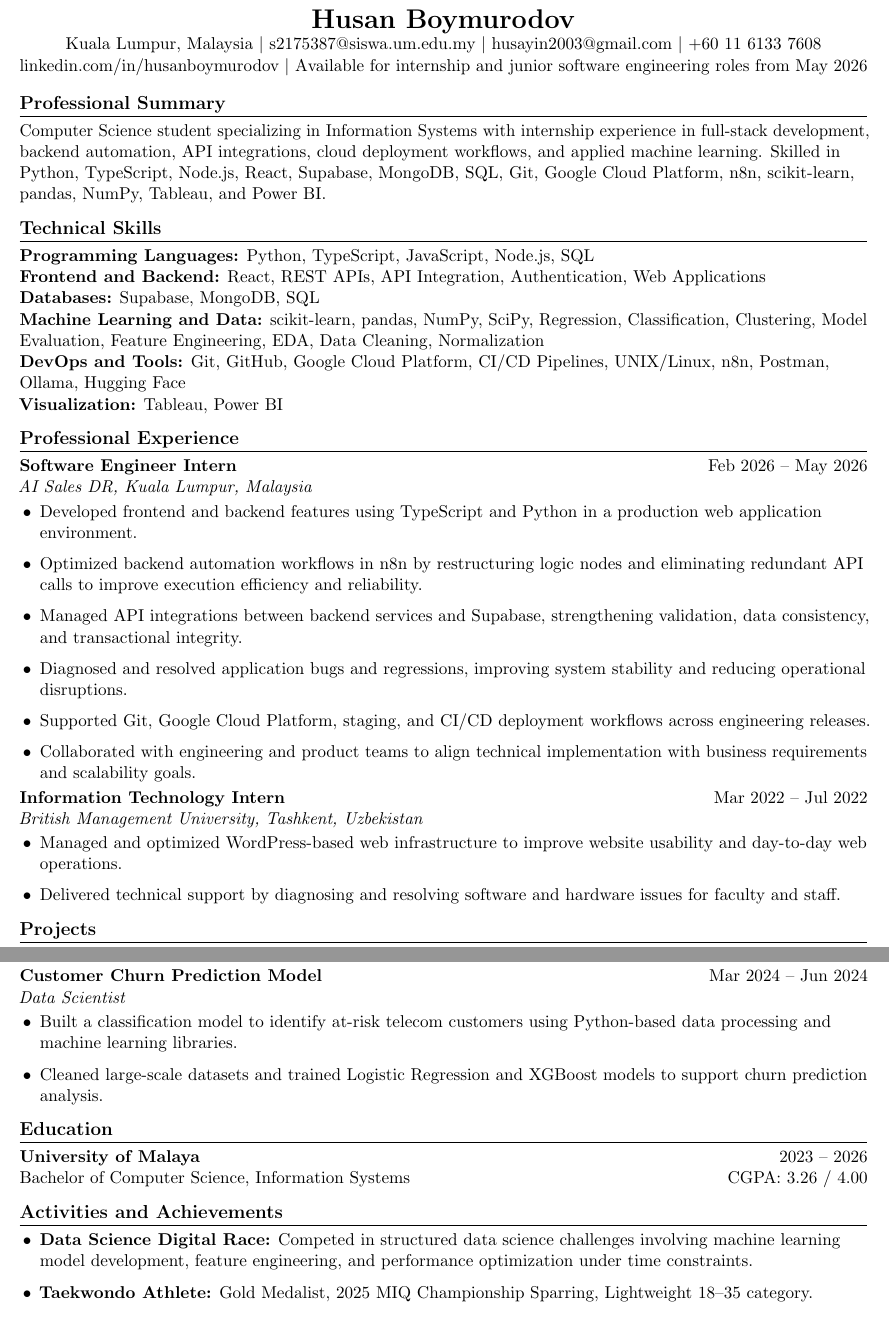
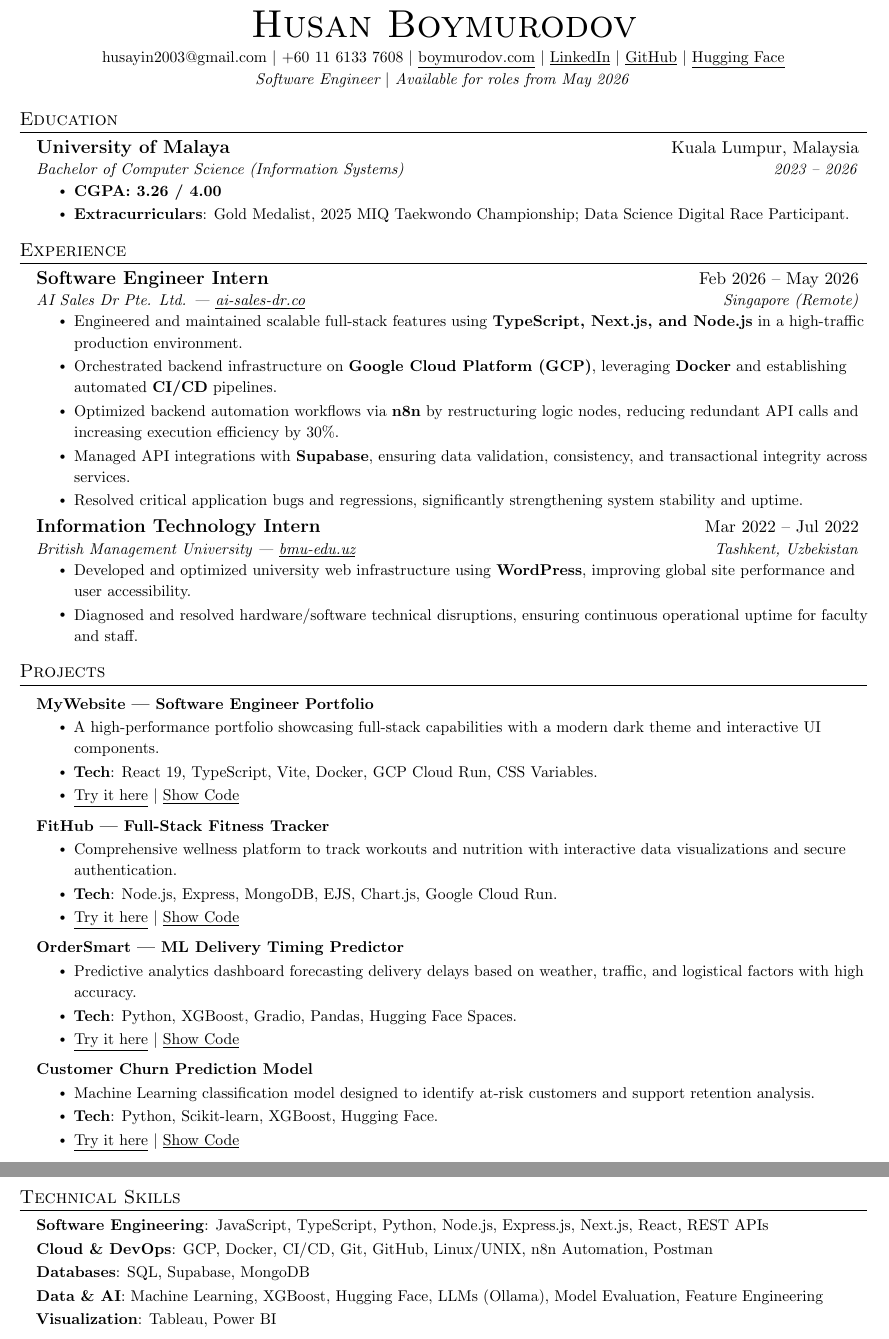
Before and after one commit to husanboymurodov/MyWebsite, a LaTeX CV (resume/Husan_Boymurodov_ATS_CV.tex): two parts of pages 1 and 2 of 2, joined at a grey line, cut so that both start at the same text. Compiled offline with pdfLaTeX.

Commit message:
refactor: update logo to text, improve site navigation, and modernize ATS resume template

```diff
--- a/resume/Husan_Boymurodov_ATS_CV.tex
+++ b/resume/Husan_Boymurodov_ATS_CV.tex
@@ -37,41 +78,87 @@
 \begin{center}
-  {\LARGE \textbf{Husan Boymurodov}}\\
-  Kuala Lumpur, Malaysia \textbar{}
-  \href{mailto:s2175387@siswa.um.edu.my}{s2175387@siswa.um.edu.my} \textbar{}
-  \href{mailto:husayin2003@gmail.com}{husayin2003@gmail.com} \textbar{}
-  \href{tel:+601161337608}{+60 11 6133 7608}\\
-  \href{https://www.linkedin.com/in/husanboymurodov/}{linkedin.com/in/husanboymurodov} \textbar{}
-  Available for internship and junior software engineering roles from May 2026
+    {\Huge \scshape Husan Boymurodov} \\ \vspace{4pt}
+    \small
+    \href{mailto:husayin2003@gmail.com}{husayin2003@gmail.com} $|$
+    \href{tel:+601161337608}{+60 11 6133 7608} $|$
+    \href{https://boymurodov.com}{\underline{boymurodov.com}} $|$
+    \href{https://www.linkedin.com/in/husanboymurodov/}{\underline{LinkedIn}} $|$
+    \href{https://github.com/husanboymurodov}{\underline{GitHub}} $|$
+    \href{https://huggingface.co/husanboymurodov}{\underline{Hugging Face}} \\ \vspace{2pt}
+    \textit{Software Engineer $|$ Available for roles from May 2026}
 \end{center}
 
-\section{Professional Summary}
-Computer Science student specializing in Information Systems with internship experience in full-stack development, backend automation, API integrations, cloud deployment workflows, and applied machine learning. Skilled in Python, TypeScript, Node.js, React, Supabase, MongoDB, SQL, Git, Google Cloud Platform, n8n, scikit-learn, pandas, NumPy, Tableau, and Power BI.
+%-----------EDUCATION-----------
+\section{Education}
+  \resumeSubHeadingListStart
+    \resumeSubheading
+      {University of Malaya}{Kuala Lumpur, Malaysia}
+      {Bachelor of Computer Science (Information Systems)}{2023 -- 2026}
+      \resumeItemListStart
+        \resumeItem{\textbf{CGPA: 3.26 / 4.00}}
+        \resumeItem{\textbf{Extracurriculars}: Gold Medalist, 2025 MIQ Taekwondo Championship; Data Science Digital Race Participant.}
+      \resumeItemListEnd
+  \resumeSubHeadingListEnd
 
+%-----------EXPERIENCE-----------
+\section{Experience}
+  \resumeSubHeadingListStart
+    \resumeSubheading
+      {Software Engineer Intern}{Feb 2026 -- May 2026}
+      {AI Sales Dr Pte. Ltd. --- \href{https://ai-sales-dr.co}{\underline{ai-sales-dr.co}}}{Singapore (Remote)}
+      \resumeItemListStart
+        \resumeItem{Engineered and maintained scalable full-stack features using \textbf{TypeScript, Next.js, and Node.js} in a high-traffic production environment.}
+        \resumeItem{Orchestrated backend infrastructure on \textbf{Google Cloud Platform (GCP)}, leveraging \textbf{Docker} and establishing automated \textbf{CI/CD} pipelines.}
+        \resumeItem{Optimized backend automation workflows via \textbf{n8n} by restructuring logic nodes, reducing redundant API calls and increasing execution efficiency by 30\%.}
+        \resumeItem{Managed API integrations with \textbf{Supabase}, ensuring data validation, consistency, and transactional integrity across services.}
+        \resumeItem{Resolved critical application bugs and regressions, significantly strengthening system stability and uptime.}
+      \resumeItemListEnd
+
+    \resumeSubheading
+      {Information Technology Intern}{Mar 2022 -- Jul 2022}
+      {British Management University --- \href{https://bmu-edu.uz}{\underline{bmu-edu.uz}}}{Tashkent, Uzbekistan}
+      \resumeItemListStart
+        \resumeItem{Developed and optimized university web infrastructure using \textbf{WordPress}, improving global site performance and user accessibility.}
+        \resumeItem{Diagnosed and resolved hardware/software technical disruptions, ensuring continuous operational uptime for faculty and staff.}
+      \resumeItemListEnd
+  \resumeSubHeadingListEnd
+
+%-----------PROJECTS-----------
+\section{Projects}
+  \resumeSubHeadingListStart
+
+    \resumeProjectHeading
+      {MyWebsite --- Software Engineer Portfolio}{}
+      \resumeItemListStart
+        \resumeItem{A high-performance portfolio showcasing full-stack capabilities with a modern dark theme and interactive UI components.}
+        \resumeItem{\textbf{Tech}: React 19, TypeScript, Vite, Docker, GCP Cloud Run, CSS Variables.}
+        \resumeItem{\href{https://boymurodov.com}{\underline{Try it here}} $|$ \href{https://github.com/husanboymurodov/MyWebsite}{\underline{Show Code}}}
+      \resumeItemListEnd
+
+    \resumeProjectHeading
+      {FitHub --- Full-Stack Fitness Tracker}{}
+      \resumeItemListStart
+        \resumeItem{Comprehensive wellness platform to track workouts and nutrition with interactive data visualizations and secure authentication.}
+        \resumeItem{\textbf{Tech}: Node.js, Express, MongoDB, EJS, Chart.js, Google Cloud Run.}
+        \resumeItem{\href{https://fithub-app-745483922277.asia-southeast1.run.app/}{\underline{Try it here}} $|$ \href{https://github.com/muhammadariffahmi/fithub}{\underline{Show Code}}}
+      \resumeItemListEnd
+
+    \resumeProjectHeading
+      {OrderSmart --- ML Delivery Timing Predictor}{}
+      \resumeItemListStart
+        \resumeItem{Predictive analytics dashboard forecasting delivery delays based on weather, traffic, and logistical factors with high accuracy.}
+        \resumeItem{\textbf{Tech}: Python, XGBoost, Gradio, Pandas, Hugging Face Spaces.}
+        \resumeItem{\href{https://husanboymurodov-delivery-predictor.hf.space/}{\underline{Try it here}} $|$ \href{https://huggingface.co/spaces/husanboymurodov/delivery-predictor/tree/main}{\underline{Show Code}}}
+      \resumeItemListEnd
+
+    \resumeProjectHeading
+      {Customer Churn Prediction Model}{}
+      \resumeItemListStart
+        \resumeItem{Machine Learning classification model designed to identify at-risk customers and support retention analysis.}
+        \resumeItem{\textbf{Tech}: Python, Scikit-learn, XGBoost, Hugging Face.}
+        \resumeItem{\href{https://husanboymurodov-customer-churn-predictor.hf.space/}{\underline{Try it here}} $|$ \href{https://huggingface.co/spaces/husanboymurodov/customer-churn-predictor/tree/main}{\underline{Show Code}}}
+      \resumeItemListEnd
+
+  \resumeSubHeadingListEnd
+
+%-----------TECHNICAL SKILLS-----------
 \section{Technical Skills}
-\textbf{Programming Languages:} Python, TypeScript, JavaScript, Node.js, SQL\\
-\textbf{Frontend and Backend:} React, REST APIs, API Integration, Authentication, Web Applications\\
-\textbf{Databases:} Supabase, MongoDB, SQL\\
-\textbf{Machine Learning and Data:} scikit-learn, pandas, NumPy, SciPy, Regression, Classification, Clustering, Model Evaluation, Feature Engineering, EDA, Data Cleaning, Normalization\\
-\textbf{DevOps and Tools:} Git, GitHub, Google Cloud Platform, CI/CD Pipelines, UNIX/Linux, n8n, Postman, Ollama, Hugging Face\\
-\textbf{Visualization:} Tableau, Power BI
-
-\section{Professional Experience}
-\textbf{Software Engineer Intern} \hfill Feb 2026 -- May 2026\\
-\textit{AI Sales DR, Kuala Lumpur, Malaysia}
-\begin{itemize}
-  \item Developed frontend and backend features using TypeScript and Python in a production web application environment.
-  \item Optimized backend automation workflows in n8n by restructuring logic nodes and eliminating redundant API calls to improve execution efficiency and reliability.
-  \item Managed API integrations between backend services and Supabase, strengthening validation, data consistency, and transactional integrity.
-  \item Diagnosed and resolved application bugs and regressions, improving system stability and reducing operational disruptions.
-  \item Supported Git, Google Cloud Platform, staging, and CI/CD deployment workflows across engineering releases.
-  \item Collaborated with engineering and product teams to align technical implementation with business requirements and scalability goals.
-\end{itemize}
-
-\textbf{Information Technology Intern} \hfill Mar 2022 -- Jul 2022\\
-\textit{British Management University, Tashkent, Uzbekistan}
-\begin{itemize}
-  \item Managed and optimized WordPress-based web infrastructure to improve website usability and day-to-day web operations.
-  \item Delivered technical support by diagnosing and resolving software and hardware issues for faculty and staff.
-\end{itemize}
-
-\section{Projects}
@@ -89,21 +165,11 @@
-  \item Performed exploratory data analysis on logistics variables including traffic density and order volume to support feature engineering and model evaluation.
-\end{itemize}
-
-\textbf{Customer Churn Prediction Model} \hfill Mar 2024 -- Jun 2024\\
-\textit{Data Scientist}
-\begin{itemize}
-  \item Built a classification model to identify at-risk telecom customers using Python-based data processing and machine learning libraries.
-  \item Cleaned large-scale datasets and trained Logistic Regression and XGBoost models to support churn prediction analysis.
-\end{itemize}
-
-\section{Education}
-\textbf{University of Malaya} \hfill 2023 -- 2026\\
-Bachelor of Computer Science, Information Systems \hfill CGPA: 3.26 / 4.00
-
-\section{Activities and Achievements}
-\begin{itemize}
-  \item \textbf{Data Science Digital Race:} Competed in structured data science challenges involving machine learning model development, feature engineering, and performance optimization under time constraints.
-  \item \textbf{Taekwondo Athlete:} Gold Medalist, 2025 MIQ Championship Sparring, Lightweight 18--35 category.
-\end{itemize}
+ \begin{itemize}[leftmargin=0.15in, label={}]
+    \small{\item{
+     \textbf{Software Engineering}{: JavaScript, TypeScript, Python, Node.js, Express.js, Next.js, React, REST APIs} \\[3pt]
+     \textbf{Cloud \& DevOps}{: GCP, Docker, CI/CD, Git, GitHub, Linux/UNIX, n8n Automation, Postman} \\[3pt]
+     \textbf{Databases}{: SQL, Supabase, MongoDB} \\[3pt]
+     \textbf{Data \& AI}{: Machine Learning, XGBoost, Hugging Face, LLMs (Ollama), Model Evaluation, Feature Engineering} \\[3pt]
+     \textbf{Visualization}{: Tableau, Power BI}
+    }}
+ \end{itemize}
 
 \end{document}
```
Also changed, not shown: src/assets/logo.png (deleted), resume/Husan_Boymurodov_ATS_CV.tex (84 more changed lines), 5 other files.
